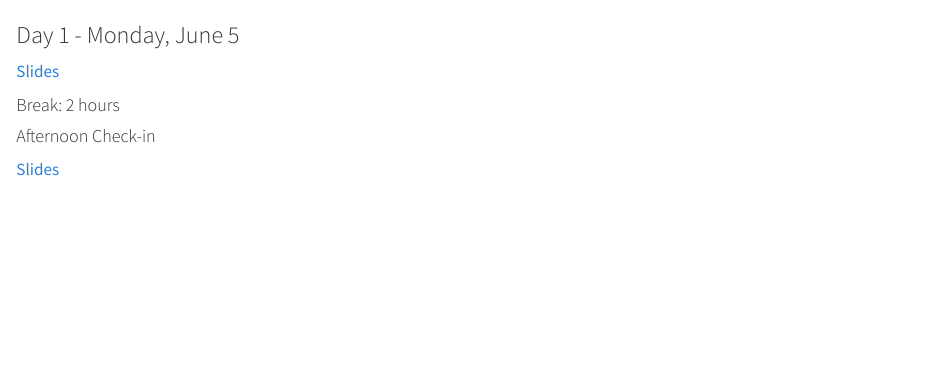
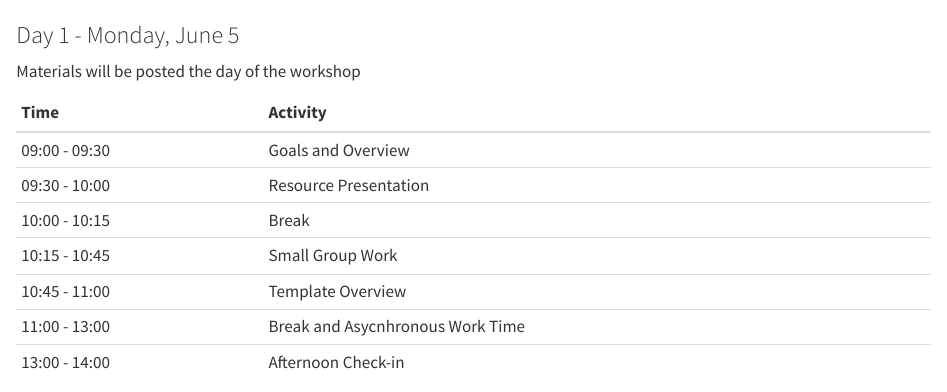
Before and after one commit to qgreenland-workshop-2023-educator/qgreenland-workshop-2023-educator.github.io, a Quarto document (content/index.qmd): the page in a window 1100 px wide, from 60 px down. Rendered offline with R 4.5, knitr and Pandoc in place of Quarto, with nearby package versions.

Commit message:
Update index.qmd

```diff
--- a/content/index.qmd
+++ b/content/index.qmd
@@ -2,25 +2,18 @@
 # Course content
 
 ### Day 1 - Monday, June 5
+Materials will be posted the day of the workshop
 
-:::::: {.schedule-item .module}
+| Time          | Activity         |
+| :------------ | :--------------- |
+| 09:00 - 09:30 | Goals and Overview |
+| 09:30 - 10:00 | Resource Presentation |
+| 10:00 - 10:15 | Break |
+| 10:15 - 10:45 | Small Group Work |
+| 10:45 - 11:00 | Template Overview |
+| 11:00 - 13:00 | Break and Asycnhronous Work Time |
+| 13:00 - 14:00 | Afternoon Check-in |
 
-::: {.module-resource .slides}
-[Slides](slides/example.qmd)
-:::
-::::::
-
-::: {.schedule-item .break}
-#### Break: 2 hours
-:::
-
-:::::: {.schedule-item .module}
-#### Afternoon Check-in
-
-::::{.module-resource .slides}
-[Slides](slides/example.qmd)
-:::
-::::::
 
 ### Day 2 - Tuesday June 6
 
```
